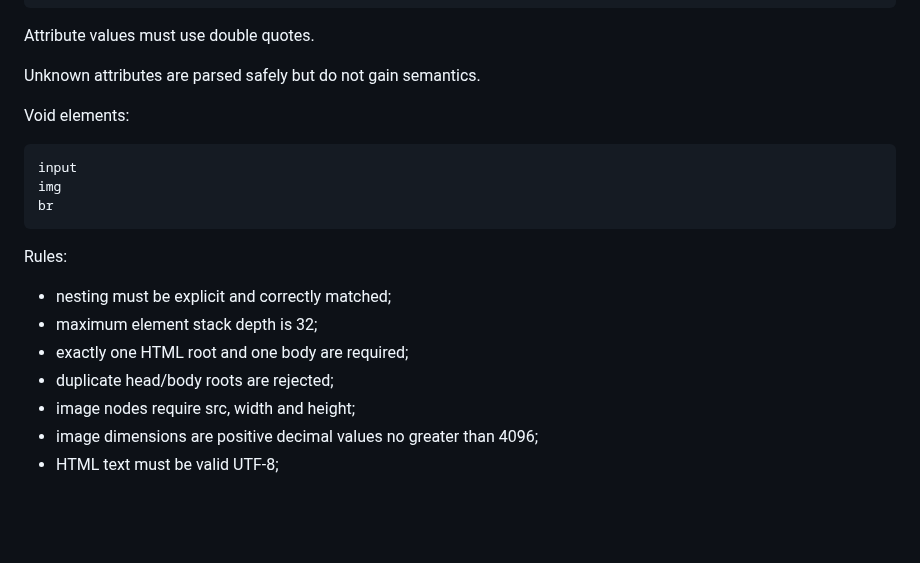
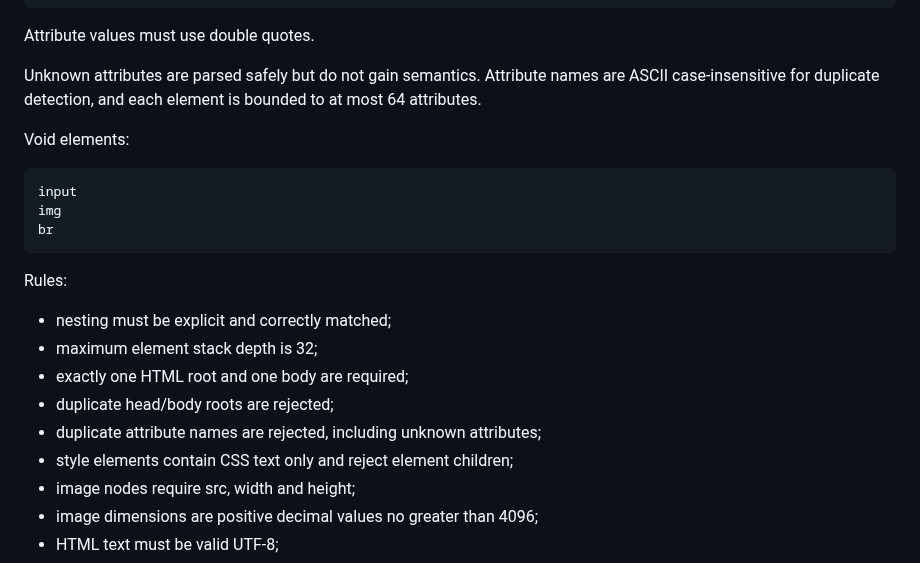
Before and after one commit to QSOLKCB/RIVET, a Markdown page: DOCUMENT-v1.md, the part around the change. GitHub-like rendering; blank space fills up the shorter version.

Commit message:
document bounded duplicate-attribute handling

```diff
--- a/DOCUMENT-v1.md
+++ b/DOCUMENT-v1.md
@@ -126,7 +126,7 @@ img    src width height
 
 Attribute values must use double quotes.
 
-Unknown attributes are parsed safely but do not gain semantics.
+Unknown attributes are parsed safely but do not gain semantics. Attribute names are ASCII case-insensitive for duplicate detection, and each element is bounded to at most 64 attributes.
 
 Void elements:
 
@@ -142,6 +142,8 @@ Rules:
 - maximum element stack depth is 32;
 - exactly one HTML root and one body are required;
 - duplicate head/body roots are rejected;
+- duplicate attribute names are rejected, including unknown attributes;
+- style elements contain CSS text only and reject element children;
 - image nodes require src, width and height;
 - image dimensions are positive decimal values no greater than 4096;
 - HTML text must be valid UTF-8;
```
